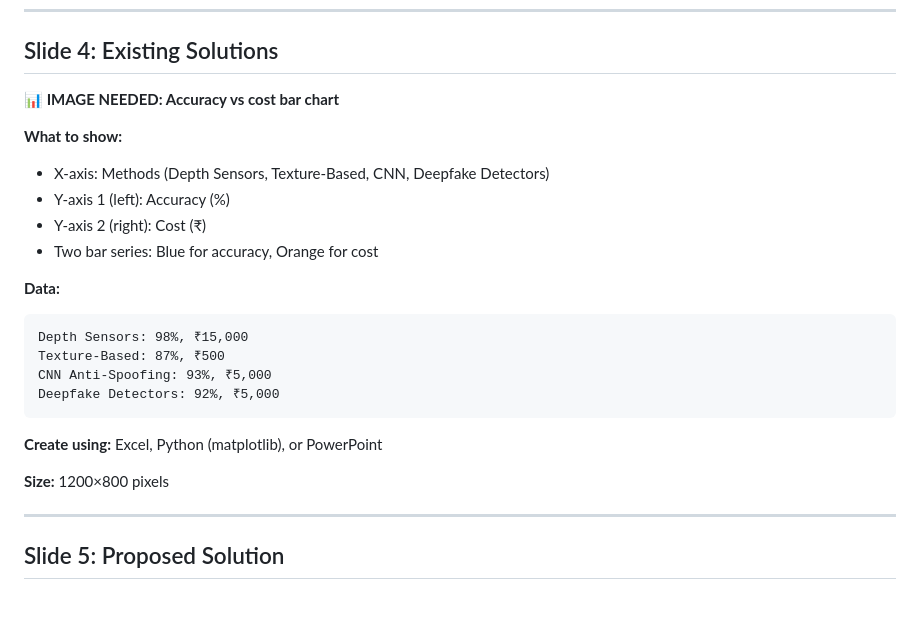
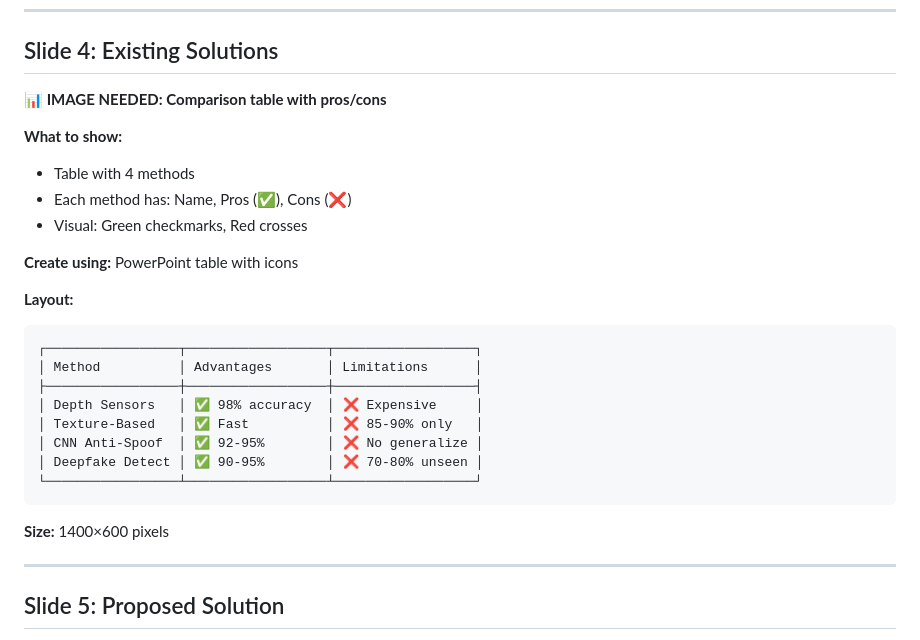
Before and after one commit to shivbera18/dual-camera-face-verification, a Markdown page: Presentation/IMAGE-GUIDE.md, the part around one of its changes. GitHub-like rendering; blank space fills up the shorter version.

````diff
--- a/Presentation/IMAGE-GUIDE.md
+++ b/Presentation/IMAGE-GUIDE.md
@@ -43,25 +43,28 @@
 ---
 
 ## Slide 4: Existing Solutions
-**📊 IMAGE NEEDED: Accuracy vs cost bar chart**
+**📊 IMAGE NEEDED: Comparison table with pros/cons**
 
 **What to show:**
-- X-axis: Methods (Depth Sensors, Texture-Based, CNN, Deepfake Detectors)
-- Y-axis 1 (left): Accuracy (%)
-- Y-axis 2 (right): Cost (₹)
-- Two bar series: Blue for accuracy, Orange for cost
+- Table with 4 methods
+- Each method has: Name, Pros (✅), Cons (❌)
+- Visual: Green checkmarks, Red crosses
 
-**Data:**
+**Create using:** PowerPoint table with icons
+
+**Layout:**
 ```
-Depth Sensors: 98%, ₹15,000
-Texture-Based: 87%, ₹500
-CNN Anti-Spoofing: 93%, ₹5,000
-Deepfake Detectors: 92%, ₹5,000
+┌─────────────────┬──────────────────┬──────────────────┐
+│ Method          │ Advantages       │ Limitations      │
+├─────────────────┼──────────────────┼──────────────────┤
+│ Depth Sensors   │ ✅ 98% accuracy  │ ❌ Expensive     │
+│ Texture-Based   │ ✅ Fast          │ ❌ 85-90% only   │
+│ CNN Anti-Spoof  │ ✅ 92-95%        │ ❌ No generalize │
+│ Deepfake Detect │ ✅ 90-95%        │ ❌ 70-80% unseen │
+└─────────────────┴──────────────────┴──────────────────┘
 ```
 
-**Create using:** Excel, Python (matplotlib), or PowerPoint
-
-**Size:** 1200×800 pixels
+**Size:** 1400×600 pixels
 
 ---
 
````
Also changed, not shown: other parts of Presentation/IMAGE-GUIDE.md (+19 -45 lines), Presentation/PRESENTATION-FINAL.md (+41 -19 lines).
